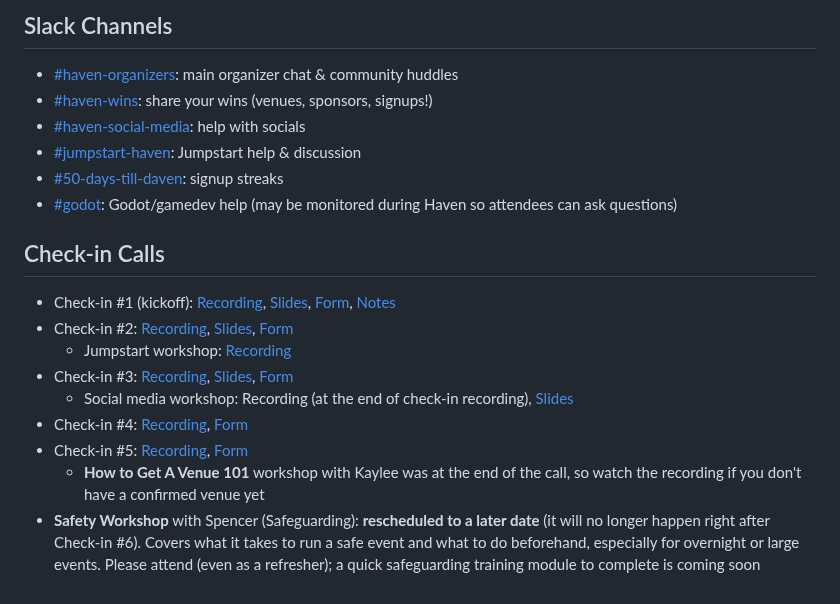
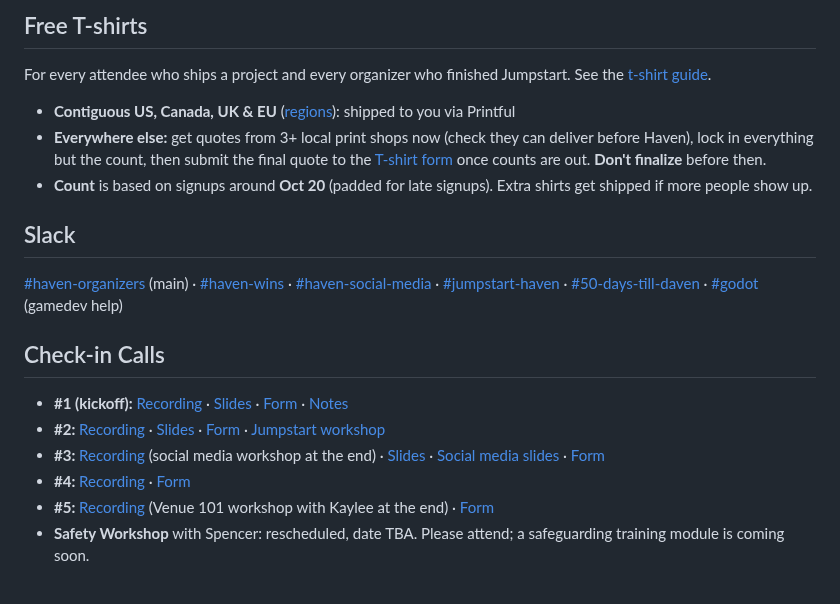
Before and after one commit to hackclub/haven, a Markdown page: README.md, the part around one of its changes. GitHub-like rendering.

```diff
--- a/README.md
+++ b/README.md
@@ -56,21 +45,21 @@ Haven is happening on **November 14 & 15**.
 
-## Slack Channels
+## Free T-shirts
 
-- [#haven-organizers](https://hackclub.slack.com/archives/C0BMP0TU43Y): main organizer chat & community huddles
-- [#haven-wins](https://hackclub.slack.com/archives/C0C2STBS6CS): share your wins (venues, sponsors, signups!)
-- [#haven-social-media](https://hackclub.slack.com/archives/C0C4VF719DF): help with socials
-- [#jumpstart-haven](https://hackclub.slack.com/archives/C0BRKUKHCJW): Jumpstart help & discussion
-- [#50-days-till-daven](https://hackclub.slack.com/archives/C0C4GR00EF4): signup streaks
-- [#godot](https://hackclub.slack.com/archives/C06HM4CFSQL): Godot/gamedev help (may be monitored during Haven so attendees can ask questions)
+For every attendee who ships a project and every organizer who finished Jumpstart. See the [t-shirt guide](https://docs.google.com/document/d/1hc0W0iDjXEoAWda23s8ZkFefZ6vSQVGsub04a654Wr4/edit?tab=t.5fn89abennyk).
+
+- **Contiguous US, Canada, UK & EU** ([regions](https://help.printful.com/hc/en-us/articles/50265219092753-Which-countries-apply-to-which-Printful-shipping-regions)): shipped to you via Printful
+- **Everywhere else:** get quotes from 3+ local print shops now (check they can deliver before Haven), lock in everything but the count, then submit the final quote to the [T-shirt form](https://forms.hackclub.com/haven-tshirts) once counts are out. **Don't finalize** before then.
+- **Count** is based on signups around **Oct 20** (padded for late signups). Extra shirts get shipped if more people show up.
+
+## Slack
+
+[#haven-organizers](https://hackclub.slack.com/archives/C0BMP0TU43Y) (main) · [#haven-wins](https://hackclub.slack.com/archives/C0C2STBS6CS) · [#haven-social-media](https://hackclub.slack.com/archives/C0C4VF719DF) · [#jumpstart-haven](https://hackclub.slack.com/archives/C0BRKUKHCJW) · [#50-days-till-daven](https://hackclub.slack.com/archives/C0C4GR00EF4) · [#godot](https://hackclub.slack.com/archives/C06HM4CFSQL) (gamedev help)
 
 ## Check-in Calls
 
-- Check-in #1 (kickoff): [Recording](https://cdn.hackclub.com/01a096b9-6d3e-7ba9-aac2-db942832d929/Haven.mp4), [Slides](https://docs.google.com/presentation/d/1zy4LjW28xiR8lyQEX2O-OdcE4rlPteeH60aJQA0La7w/edit?usp=sharing), [Form](https://hack.club/haven-c1), [Notes](https://notes.granola.ai/t/f8cc6709-d250-4f48-9a20-51357a2cd374-009c2hma)
-- Check-in #2: [Recording](https://hackclub.zoom.us/rec/play/GVCHdHdbeJf49ru9rBYD21YkScZF1ACEMmm886XtjVYsRkVCZ3JurUJTHW-s3bZCGPGeN5NOEXj1hs2B.jcojVuL0EYNWxdm1?accessLevel=meeting&canPlayFromShare=true&from=share_recording_detail&continueMode=true&oldStyle=true&componentName=rec-play&originRequestUrl=https%3A%2F%2Fhackclub.zoom.us%2Frec%2Fshare%2FFbjN813pTf-wYpQ4MeeAazDPfIPcJA3ee6f_JodpfTlJmWDo9fFXXV9fSE3057eP.GCN6J6vI2huNIZK5), [Slides](https://docs.google.com/presentation/d/1xZ8xn6o1-D_tdWa2b6qofyyKDMfCnwPCSQax-gVoFOw/edit?usp=sharing), [Form](https://hack.club/haven-c2)
-  - Jumpstart workshop: [Recording](https://hackclub.zoom.us/rec/play/GVCHdHdbeJf49ru9rBYD21YkScZF1ACEMmm886XtjVYsRkVCZ3JurUJTHW-s3bZCGPGeN5NOEXj1hs2B.jcojVuL0EYNWxdm1?accessLevel=meeting&canPlayFromShare=true&from=share_recording_detail&continueMode=true&oldStyle=true&componentName=rec-play&originRequestUrl=https%3A%2F%2Fhackclub.zoom.us%2Frec%2Fshare%2FFbjN813pTf-wYpQ4MeeAazDPfIPcJA3ee6f_JodpfTlJmWDo9fFXXV9fSE3057eP.GCN6J6vI2huNIZK5&autoplay=true&startTime=1789832912000)
-- Check-in #3: [Recording](https://hackclub.zoom.us/rec/play/yvClbhK6EYXpsH7e7-cVs_ZZ1mpIq-CawvEpp3RWfVRrda98sJ_pIt0WwAZPyaRZQBw7LtFCTMivELAv.FhKyHL8koenwSxdq?accessLevel=meeting&canPlayFromShare=true&from=share_recording_detail&continueMode=true&oldStyle=true&componentName=rec-play&originRequestUrl=https%3A%2F%2Fhackclub.zoom.us%2Frec%2Fshare%2F9_AwwQPXnlKJgcZ65tPBYoK4rzv0MVgvsflReg4Mb_K4AS9eohKPl-GIT2ve_W4.tSarCSOG05Y8LFi5), [Slides](https://docs.google.com/presentation/d/1ay9iPube21wS66s8iqqTwqdtPgPGxnyZtbVsRJxwZTg/edit?usp=sharing), [Form](https://hack.club/haven-c3)
-  - Social media workshop: Recording (at the end of check-in recording), [Slides](https://docs.google.com/presentation/d/10gYMVY18Nr0X1BGBtHdrsjr1BpndTVFHmUiLa0PhWoE/edit?usp=sharing)
-- Check-in #4: [Recording](https://hackclub.zoom.us/rec/share/3cdT86KuOkK9DLWcpBXsyfYyPl1OSWvw8eqW6RQx7lU85wvVjclrQKKYX2_YPAXn.k_1m8DvF8nFJM9M4), [Form](https://hack.club/haven-c4)
-- Check-in #5: [Recording](https://hackclub.zoom.us/rec/play/byxhigz4MmfBKb0qNwuvIOKuhvsYgmRVp0Ca-V6dXm8Rohvh2Cedfwty-wKI9zNRAQQADBF2kMpPJ3Vb.kTNXdaLxaZVy6JEY?accessLevel=&canPlayFromShare=true&from=share_recording_detail&continueMode=true&oldStyle=true&componentName=rec-play&originRequestUrl=https%3A%2F%2Fhackclub.zoom.us%2Frec%2Fshare%2Fj8AVknx9hsCwolCcYPEfvBFquoHJPAoalFeXnc1BbX7rTyH_dJWoynMt6SWVwcNr.qI8c-iIEFxeeyW0H), [Form](https://forms.hackclub.com/haven-c5)
-  - **How to Get A Venue 101** workshop with Kaylee was at the end of the call, so watch the recording if you don't have a confirmed venue yet
-- **Safety Workshop** with Spencer (Safeguarding): **rescheduled to a later date** (it will no longer happen right after Check-in #6). Covers what it takes to run a safe event and what to do beforehand, especially for overnight or large events. Please attend (even as a refresher); a quick safeguarding training module to complete is coming soon
+- **#1 (kickoff):** [Recording](https://cdn.hackclub.com/01a096b9-6d3e-7ba9-aac2-db942832d929/Haven.mp4) · [Slides](https://docs.google.com/presentation/d/1zy4LjW28xiR8lyQEX2O-OdcE4rlPteeH60aJQA0La7w/edit?usp=sharing) · [Form](https://hack.club/haven-c1) · [Notes](https://notes.granola.ai/t/f8cc6709-d250-4f48-9a20-51357a2cd374-009c2hma)
+- **#2:** [Recording](https://hackclub.zoom.us/rec/play/GVCHdHdbeJf49ru9rBYD21YkScZF1ACEMmm886XtjVYsRkVCZ3JurUJTHW-s3bZCGPGeN5NOEXj1hs2B.jcojVuL0EYNWxdm1?accessLevel=meeting&canPlayFromShare=true&from=share_recording_detail&continueMode=true&oldStyle=true&componentName=rec-play&originRequestUrl=https%3A%2F%2Fhackclub.zoom.us%2Frec%2Fshare%2FFbjN813pTf-wYpQ4MeeAazDPfIPcJA3ee6f_JodpfTlJmWDo9fFXXV9fSE3057eP.GCN6J6vI2huNIZK5) · [Slides](https://docs.google.com/presentation/d/1xZ8xn6o1-D_tdWa2b6qofyyKDMfCnwPCSQax-gVoFOw/edit?usp=sharing) · [Form](https://hack.club/haven-c2) · [Jumpstart workshop](https://hackclub.zoom.us/rec/play/GVCHdHdbeJf49ru9rBYD21YkScZF1ACEMmm886XtjVYsRkVCZ3JurUJTHW-s3bZCGPGeN5NOEXj1hs2B.jcojVuL0EYNWxdm1?accessLevel=meeting&canPlayFromShare=true&from=share_recording_detail&continueMode=true&oldStyle=true&componentName=rec-play&originRequestUrl=https%3A%2F%2Fhackclub.zoom.us%2Frec%2Fshare%2FFbjN813pTf-wYpQ4MeeAazDPfIPcJA3ee6f_JodpfTlJmWDo9fFXXV9fSE3057eP.GCN6J6vI2huNIZK5&autoplay=true&startTime=1789832912000)
+- **#3:** [Recording](https://hackclub.zoom.us/rec/play/yvClbhK6EYXpsH7e7-cVs_ZZ1mpIq-CawvEpp3RWfVRrda98sJ_pIt0WwAZPyaRZQBw7LtFCTMivELAv.FhKyHL8koenwSxdq?accessLevel=meeting&canPlayFromShare=true&from=share_recording_detail&continueMode=true&oldStyle=true&componentName=rec-play&originRequestUrl=https%3A%2F%2Fhackclub.zoom.us%2Frec%2Fshare%2F9_AwwQPXnlKJgcZ65tPBYoK4rzv0MVgvsflReg4Mb_K4AS9eohKPl-GIT2ve_W4.tSarCSOG05Y8LFi5) (social media workshop at the end) · [Slides](https://docs.google.com/presentation/d/1ay9iPube21wS66s8iqqTwqdtPgPGxnyZtbVsRJxwZTg/edit?usp=sharing) · [Social media slides](https://docs.google.com/presentation/d/10gYMVY18Nr0X1BGBtHdrsjr1BpndTVFHmUiLa0PhWoE/edit?usp=sharing) · [Form](https://hack.club/haven-c3)
+- **#4:** [Recording](https://hackclub.zoom.us/rec/share/3cdT86KuOkK9DLWcpBXsyfYyPl1OSWvw8eqW6RQx7lU85wvVjclrQKKYX2_YPAXn.k_1m8DvF8nFJM9M4) · [Form](https://hack.club/haven-c4)
+- **#5:** [Recording](https://hackclub.zoom.us/rec/play/byxhigz4MmfBKb0qNwuvIOKuhvsYgmRVp0Ca-V6dXm8Rohvh2Cedfwty-wKI9zNRAQQADBF2kMpPJ3Vb.kTNXdaLxaZVy6JEY?accessLevel=&canPlayFromShare=true&from=share_recording_detail&continueMode=true&oldStyle=true&componentName=rec-play&originRequestUrl=https%3A%2F%2Fhackclub.zoom.us%2Frec%2Fshare%2Fj8AVknx9hsCwolCcYPEfvBFquoHJPAoalFeXnc1BbX7rTyH_dJWoynMt6SWVwcNr.qI8c-iIEFxeeyW0H) (Venue 101 workshop with Kaylee at the end) · [Form](https://forms.hackclub.com/haven-c5)
+- **Safety Workshop** with Spencer: rescheduled, date TBA. Please attend; a safeguarding training module is coming soon.
```
Also changed, not shown: other parts of README.md (+31 -42 lines).
